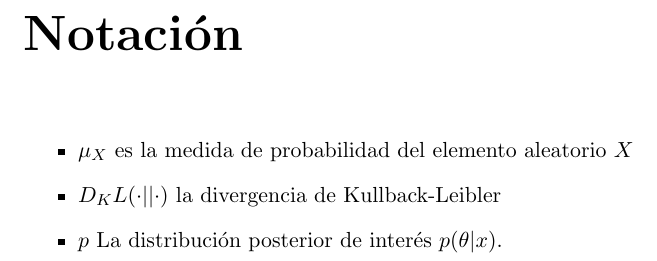
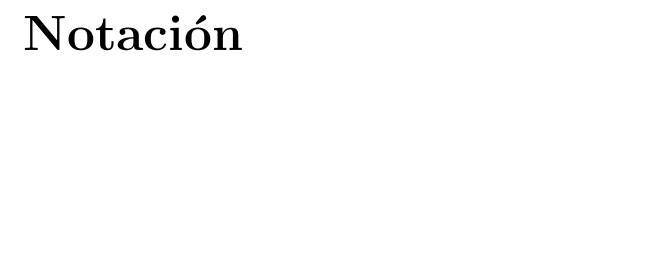
Before and after one commit to jarotter/tesis, a LaTeX book (tex/main.tex, which reads tex/chapters/notacion.tex): part of page 1 of 9, cut so that both start at the same text, the shorter picture padded with empty space. Compiled offline with pdfLaTeX.

Commit message:
remove unused notation

```diff
--- a/tex/chapters/notacion.tex
+++ b/tex/chapters/notacion.tex
@@ -2,9 +2,4 @@
 
 \begin{document}
 \chapter*{Notación}
-\begin{itemize}
-	\item $\mu_X$ es la medida de probabilidad del elemento aleatorio $X$
-	\item 	$D_KL(\cdot || \cdot)$ la divergencia de Kullback-Leibler
-	\item $p$ La distribución posterior de interés $p(\theta | x)$.
-\end{itemize}
 \end{document}
```
